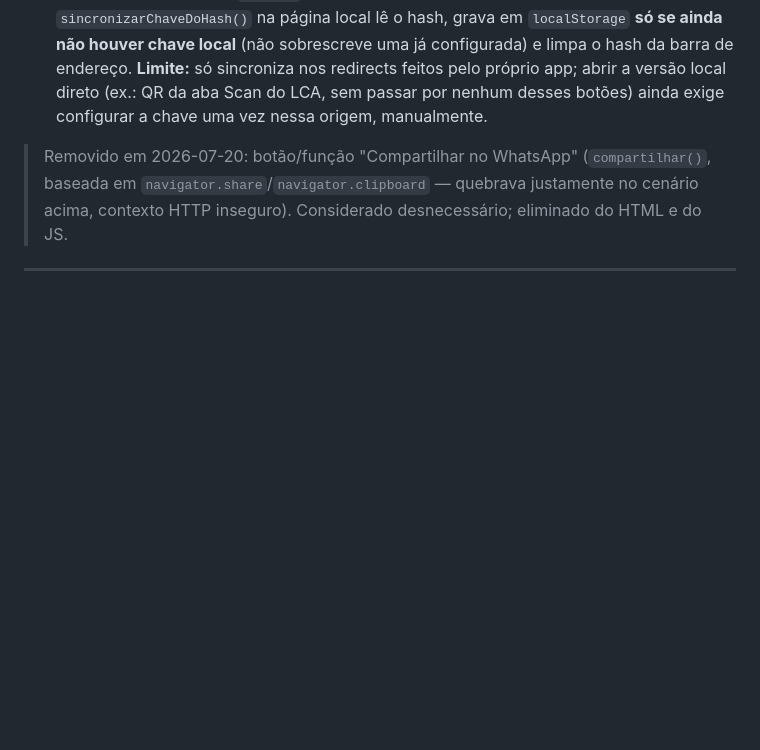
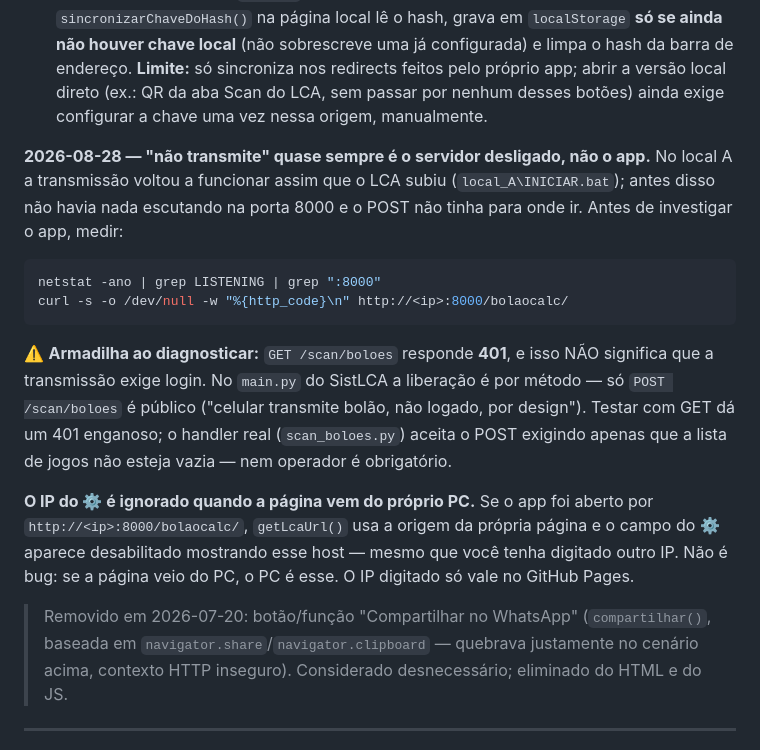
Before and after one commit to Marcelo888888/bolaocalc, a Markdown page: CLAUDE.md, the part around the change. Rendered like a GitHub page; blank space fills up the shorter version.

Commit message:
docs: "nao transmite" quase sempre e o servidor desligado, nao o app
No local A a transmissao voltou a funcionar assim que o LCA subiu pelo
local_A\INICIAR.bat - antes nao havia nada escutando na porta 8000 e o POST
nao tinha destino. Documenta os dois comandos que medem isso antes de
investigar o app.

Registra tambem duas coisas que enganam quem for diagnosticar:
- GET /scan/boloes responde 401, mas a transmissao NAO exige login: no
  main.py a liberacao e por metodo, so o POST e publico (por desenho). Foi
  um 401 desses que quase me fez apontar a causa errada nesta sessao.
- o IP do config e ignorado quando a pagina vem do proprio PC: getLcaUrl()
  usa a origem da pagina e o campo aparece desabilitado. Nao e bug.

````diff
--- a/CLAUDE.md
+++ b/CLAUDE.md
@@ -160,6 +160,27 @@ anunciada) e o terceiro não existia mais — ou seja, toda foto gastava request
   **Limite:** só sincroniza nos redirects feitos pelo próprio app; abrir a versão local direto (ex.: QR
   da aba Scan do LCA, sem passar por nenhum desses botões) ainda exige configurar a chave uma vez nessa
   origem, manualmente.
+
+**2026-08-28 — "não transmite" quase sempre é o servidor desligado, não o app.**
+No local A a transmissão voltou a funcionar assim que o LCA subiu
+(`local_A\INICIAR.bat`); antes disso não havia nada escutando na porta 8000 e o
+POST não tinha para onde ir. Antes de investigar o app, medir:
+
+```bash
+netstat -ano | grep LISTENING | grep ":8000"
+curl -s -o /dev/null -w "%{http_code}\n" http://<ip>:8000/bolaocalc/
+```
+
+⚠️ **Armadilha ao diagnosticar:** `GET /scan/boloes` responde **401**, e isso NÃO
+significa que a transmissão exige login. No `main.py` do SistLCA a liberação é por
+método — só `POST /scan/boloes` é público ("celular transmite bolão, não logado, por
+design"). Testar com GET dá um 401 enganoso; o handler real (`scan_boloes.py`) aceita
+o POST exigindo apenas que a lista de jogos não esteja vazia — nem operador é obrigatório.
+
+**O IP do ⚙️ é ignorado quando a página vem do próprio PC.** Se o app foi aberto por
+`http://<ip>:8000/bolaocalc/`, `getLcaUrl()` usa a origem da própria página e o campo do
+⚙️ aparece desabilitado mostrando esse host — mesmo que você tenha digitado outro IP. Não
+é bug: se a página veio do PC, o PC é esse. O IP digitado só vale no GitHub Pages.
 
 > Removido em 2026-07-20: botão/função "Compartilhar no WhatsApp" (`compartilhar()`, baseada em
 > `navigator.share`/`navigator.clipboard` — quebrava justamente no cenário acima, contexto HTTP inseguro).
````
